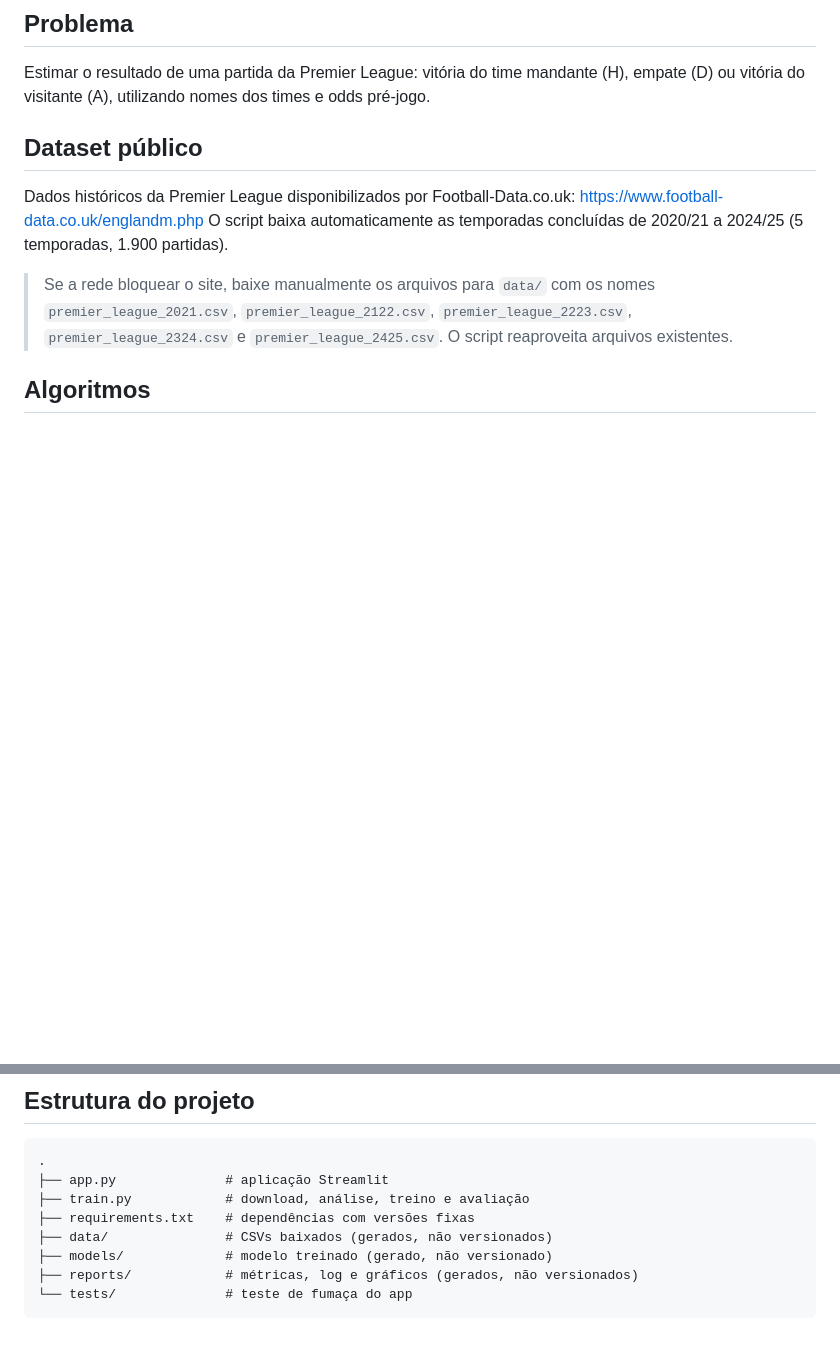
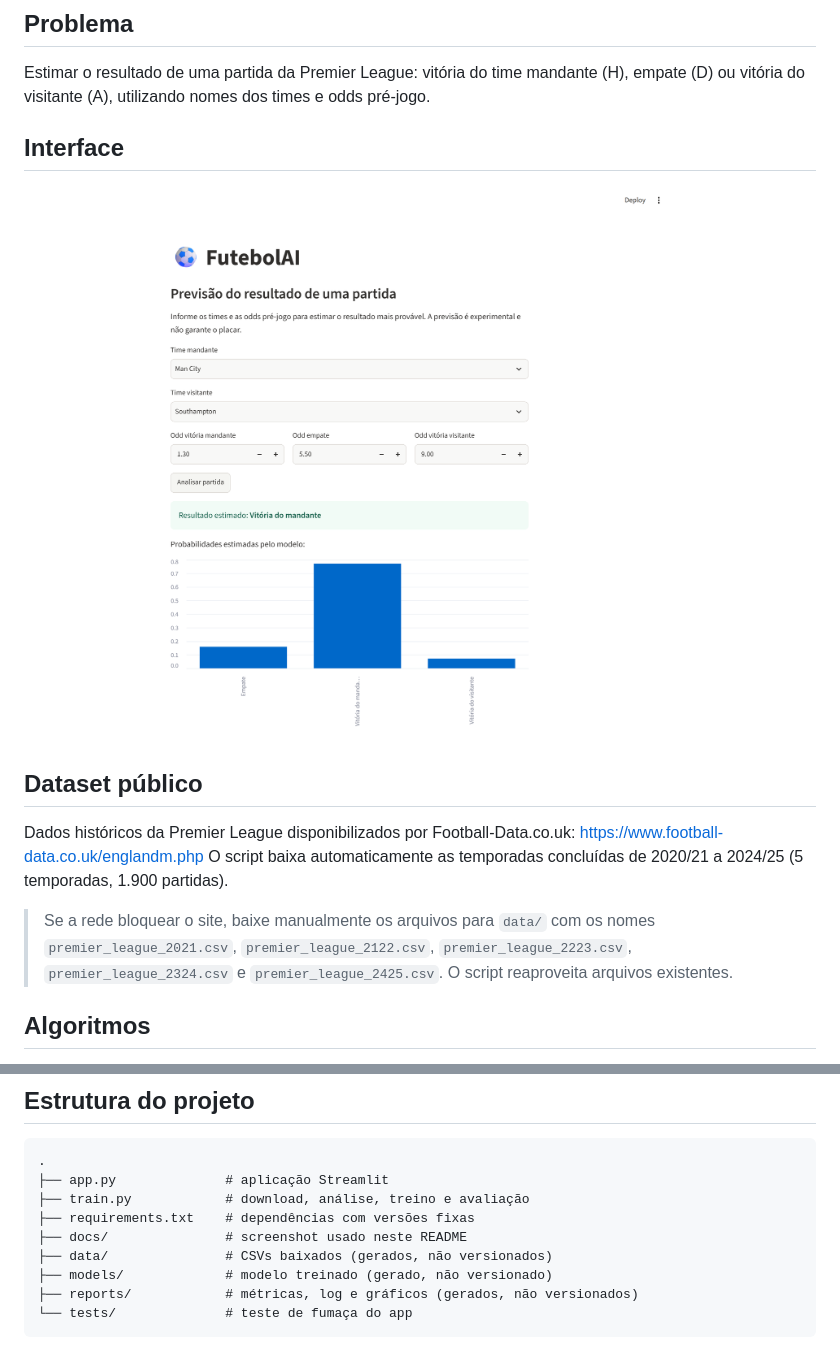
Before and after one commit to victorhg10/futebolai-ml-challenge, a Markdown page: README.md, 2 parts joined by grey strips. Rendered like a GitHub page; pictures changed too: docs/app_screenshot.png (added); blank space fills up the shorter version.

Commit message:
docs: adicionar screenshot da interface

```diff
--- a/README.md
+++ b/README.md
@@ -2,6 +2,9 @@
 
 ## Problema
 Estimar o resultado de uma partida da Premier League: vitória do time mandante (H), empate (D) ou vitória do visitante (A), utilizando nomes dos times e odds pré-jogo.
+
+## Interface
+![Interface do FutebolAI](docs/app_screenshot.png)
 
 ## Dataset público
 Dados históricos da Premier League disponibilizados por Football-Data.co.uk:
@@ -35,6 +38,7 @@ py -m venv .venv
 ├── app.py              # aplicação Streamlit
 ├── train.py            # download, análise, treino e avaliação
 ├── requirements.txt    # dependências com versões fixas
+├── docs/               # screenshot usado neste README
 ├── data/               # CSVs baixados (gerados, não versionados)
 ├── models/             # modelo treinado (gerado, não versionado)
 ├── reports/            # métricas, log e gráficos (gerados, não versionados)
```
